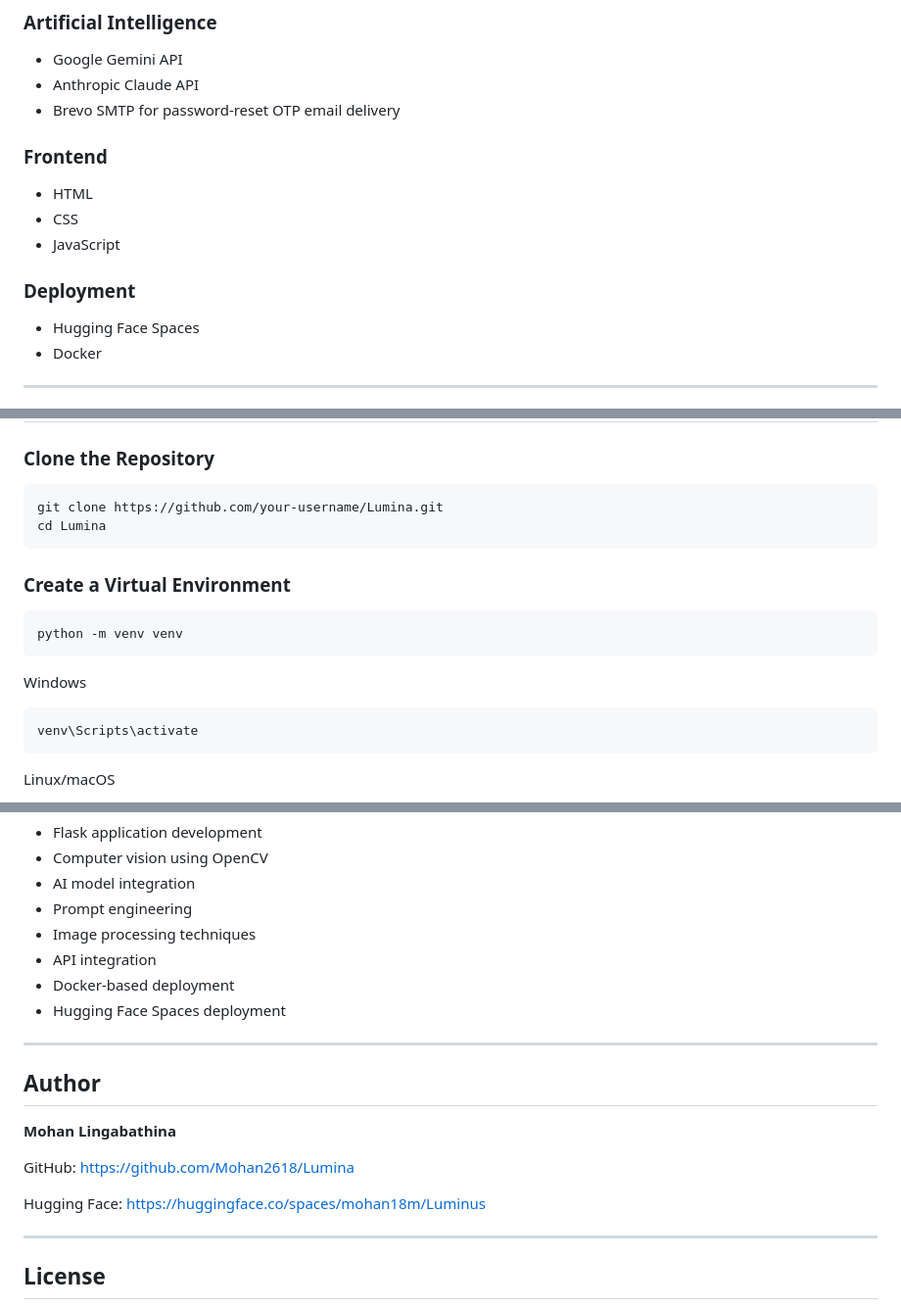
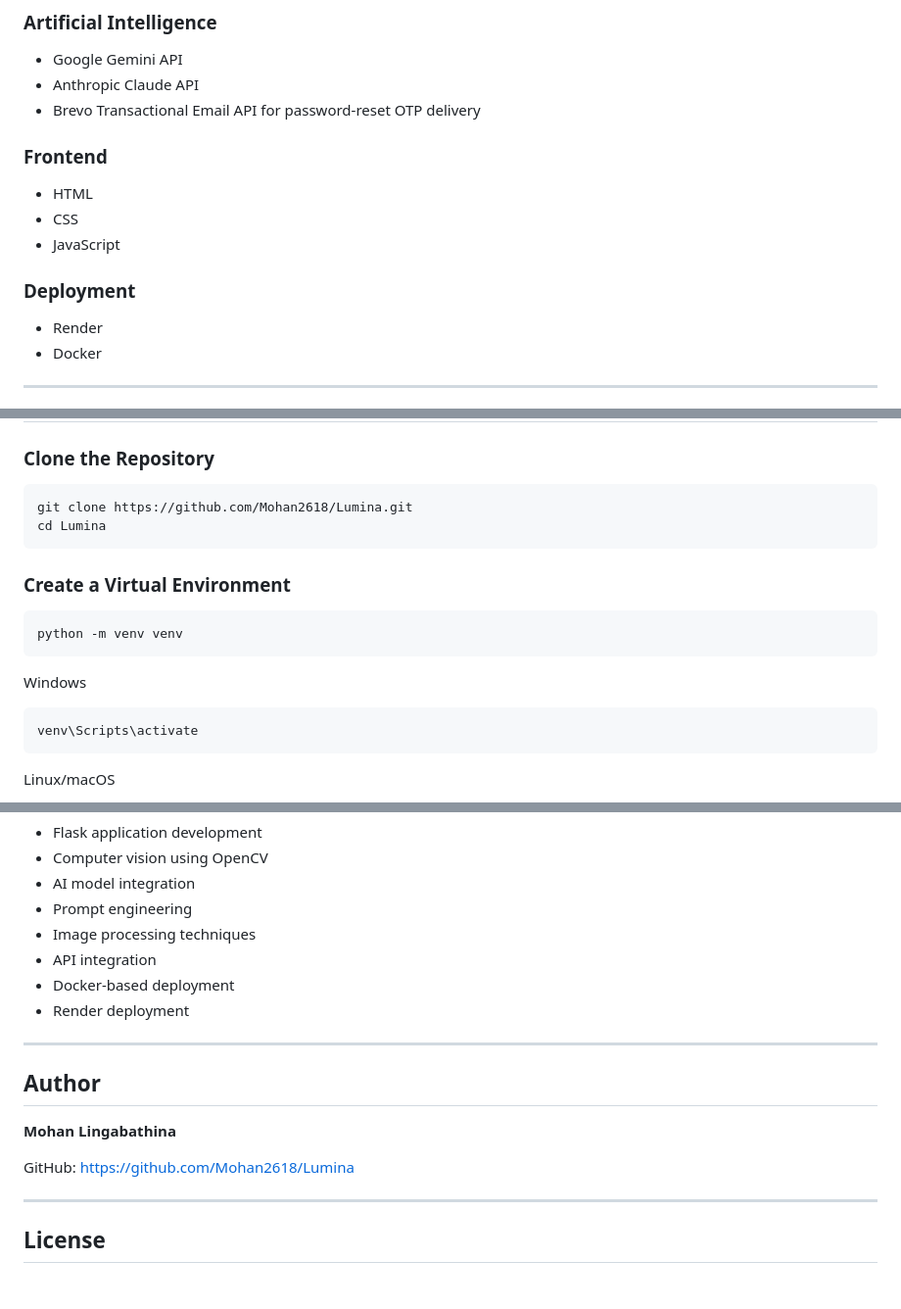
Before and after one commit to Mohan2618/Lumina, a Markdown page: README.md, 3 parts joined by grey strips. Shown at 98% size. Drawn GitHub-style; blank space fills up the shorter version.

````diff
--- a/README.md
+++ b/README.md
@@ -61,7 +62,7 @@ The application is developed using Flask and OpenCV and integrates Google Gemini
 
 - Google Gemini API
 - Anthropic Claude API
-- Brevo SMTP for password-reset OTP email delivery
+- Brevo Transactional Email API for password-reset OTP delivery
 
 ### Frontend
 
@@ -71,7 +72,7 @@ The application is developed using Flask and OpenCV and integrates Google Gemini
 
 ### Deployment
 
-- Hugging Face Spaces
+- Render
 - Docker
 
 ---
@@ -99,7 +100,7 @@ Lumina/
 ### Clone the Repository
 
 ```bash
-git clone https://github.com/your-username/Lumina.git
+git clone https://github.com/Mohan2618/Lumina.git
 cd Lumina
 ```
 
@@ -111,7 +112,7 @@ python -m venv venv
 
 Windows
 
-```bash
+```powershell
 venv\Scripts\activate
 ```
 
@@ -210,7 +214,7 @@ This project demonstrates practical experience in:
 - Image processing techniques
 - API integration
 - Docker-based deployment
-- Hugging Face Spaces deployment
+- Render deployment
 
 ---
 
@@ -220,8 +224,6 @@ This project demonstrates practical experience in:
 
 GitHub: https://github.com/Mohan2618/Lumina
 
-Hugging Face: https://huggingface.co/spaces/mohan18m/Luminus
-
 ---
 
 ## License
````
Also changed, not shown: other parts of README.md (+14 -10 lines).
